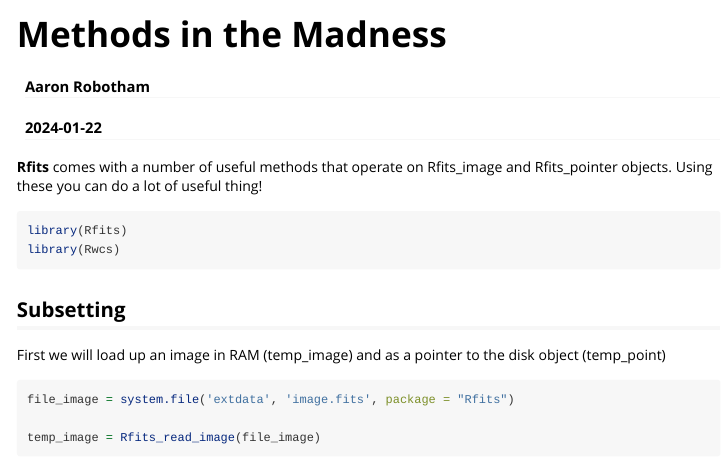
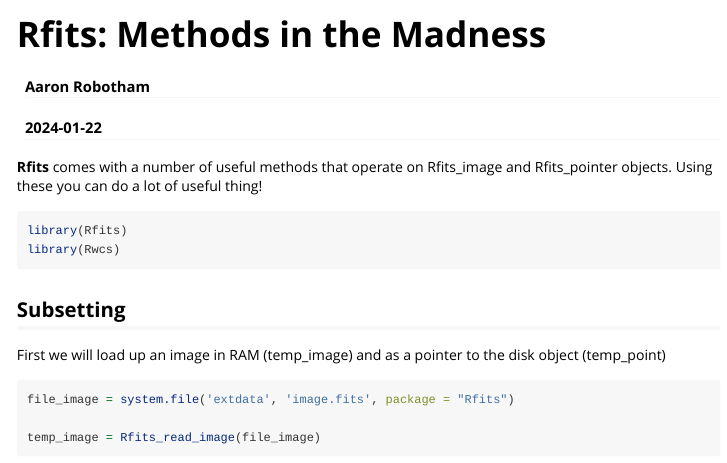
Before and after one commit to asgr/Rfits, an R Markdown document (vignettes/Rfits_methods.Rmd): the page in a window 1100 px wide, from its top. Rendered offline with R 4.5, knitr and Pandoc, with nearby package versions; some code elsewhere in the file could not run offline.

Commit message:
Vignette name update

```diff
--- a/vignettes/Rfits_methods.Rmd
+++ b/vignettes/Rfits_methods.Rmd
@@ -1,10 +1,10 @@
 ---
-title: "Methods in the Madness"
+title: "Rfits: Methods in the Madness"
 author: "Aaron Robotham"
 date: "`r Sys.Date()`"
 output: rmarkdown::html_vignette
 vignette: >
-  %\VignetteIndexEntry{Methods in the Madness}
+  %\VignetteIndexEntry{Rfits: Methods in the Madness}
   %\VignetteEngine{knitr::rmarkdown}
   %\VignetteEncoding{UTF-8}
 ---
```
